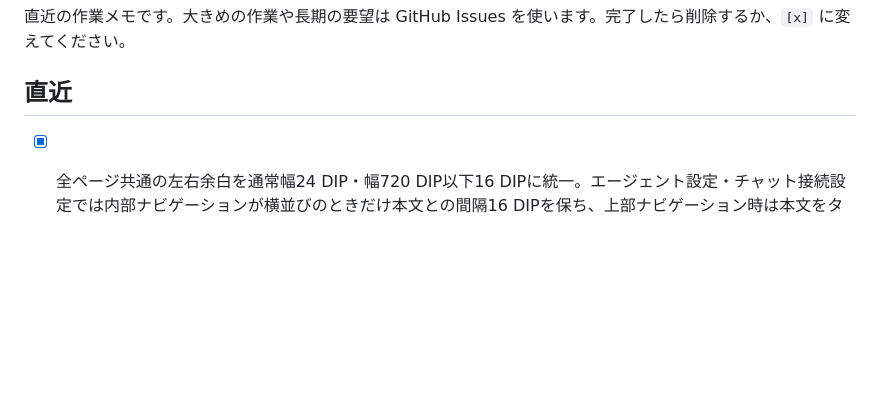
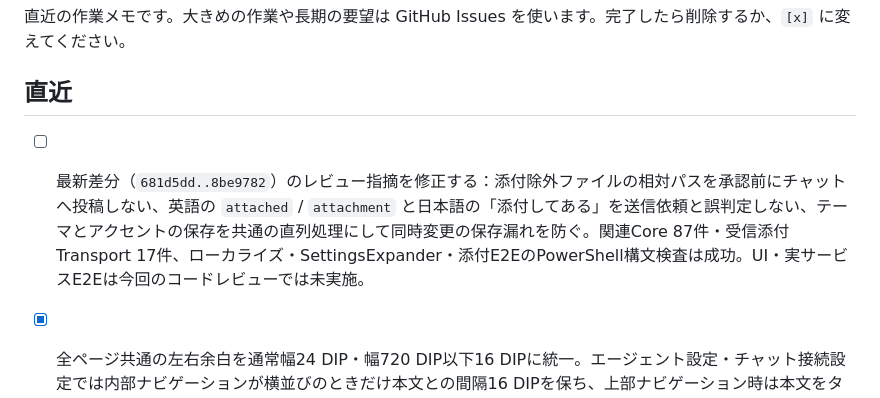
Before and after one commit to mmiyaji/chat-agent-bridge, a Markdown page: docs/TODO.md, the part around the change. Drawn GitHub-style; blank space fills up the shorter version.

Commit message:
update: TODO にレビュー指摘の修正項目を追加

```diff
--- a/docs/TODO.md
+++ b/docs/TODO.md
@@ -23,6 +23,8 @@
 直近の作業メモです。大きめの作業や長期の要望は GitHub Issues を使います。完了したら削除するか、`[x]` に変えてください。
 
 ## 直近
+
+- [ ] 最新差分（`681d5dd..8be9782`）のレビュー指摘を修正する：添付除外ファイルの相対パスを承認前にチャットへ投稿しない、英語の `attached` / `attachment` と日本語の「添付してある」を送信依頼と誤判定しない、テーマとアクセントの保存を共通の直列処理にして同時変更の保存漏れを防ぐ。関連Core 87件・受信添付Transport 17件、ローカライズ・SettingsExpander・添付E2EのPowerShell構文検査は成功。UI・実サービスE2Eは今回のコードレビューでは未実施。
 
 - [x] 全ページ共通の左右余白を通常幅24 DIP・幅720 DIP以下16 DIPに統一。エージェント設定・チャット接続設定では内部ナビゲーションが横並びのときだけ本文との間隔16 DIPを保ち、上部ナビゲーション時は本文をタイトルに揃えた。Releaseのx64自己完結publish成功。UI実画面の確認は [検証メモ](page-insets-validation.ja.md) に記録。
 
```
